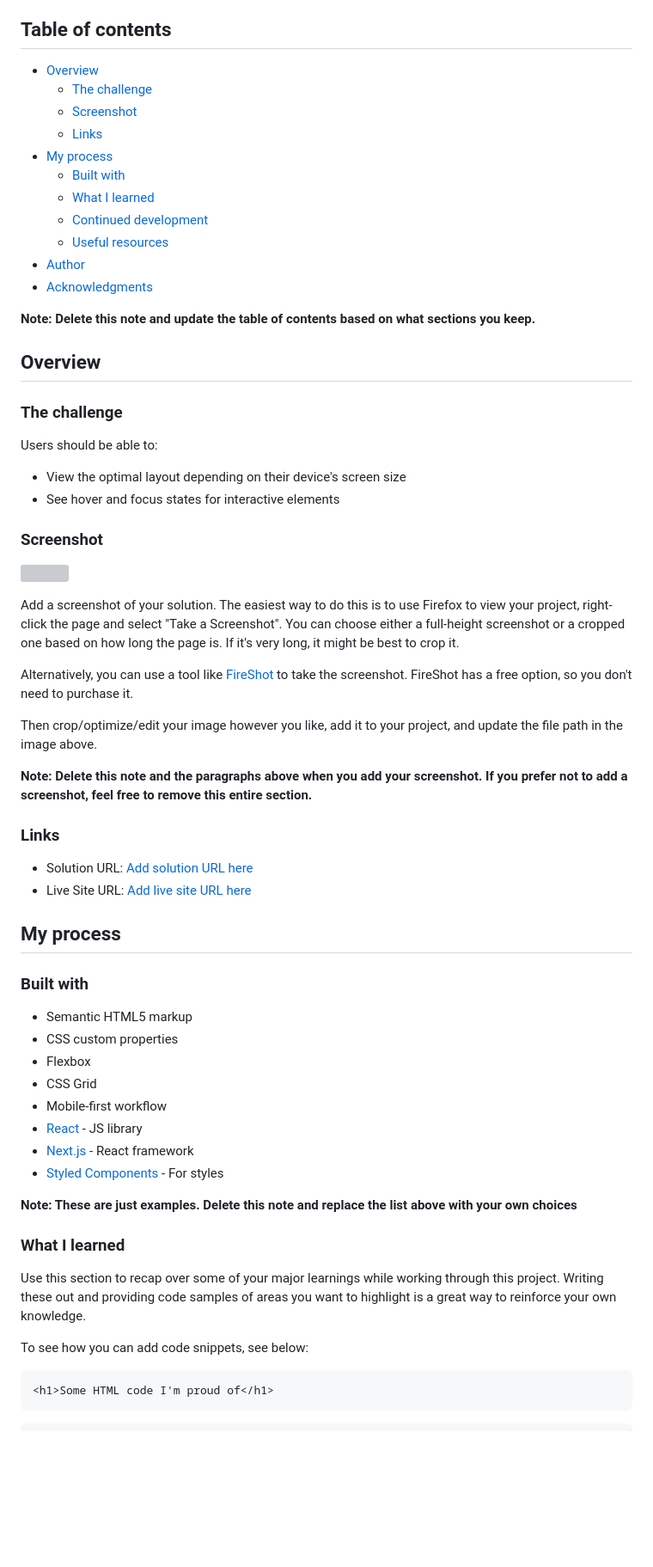
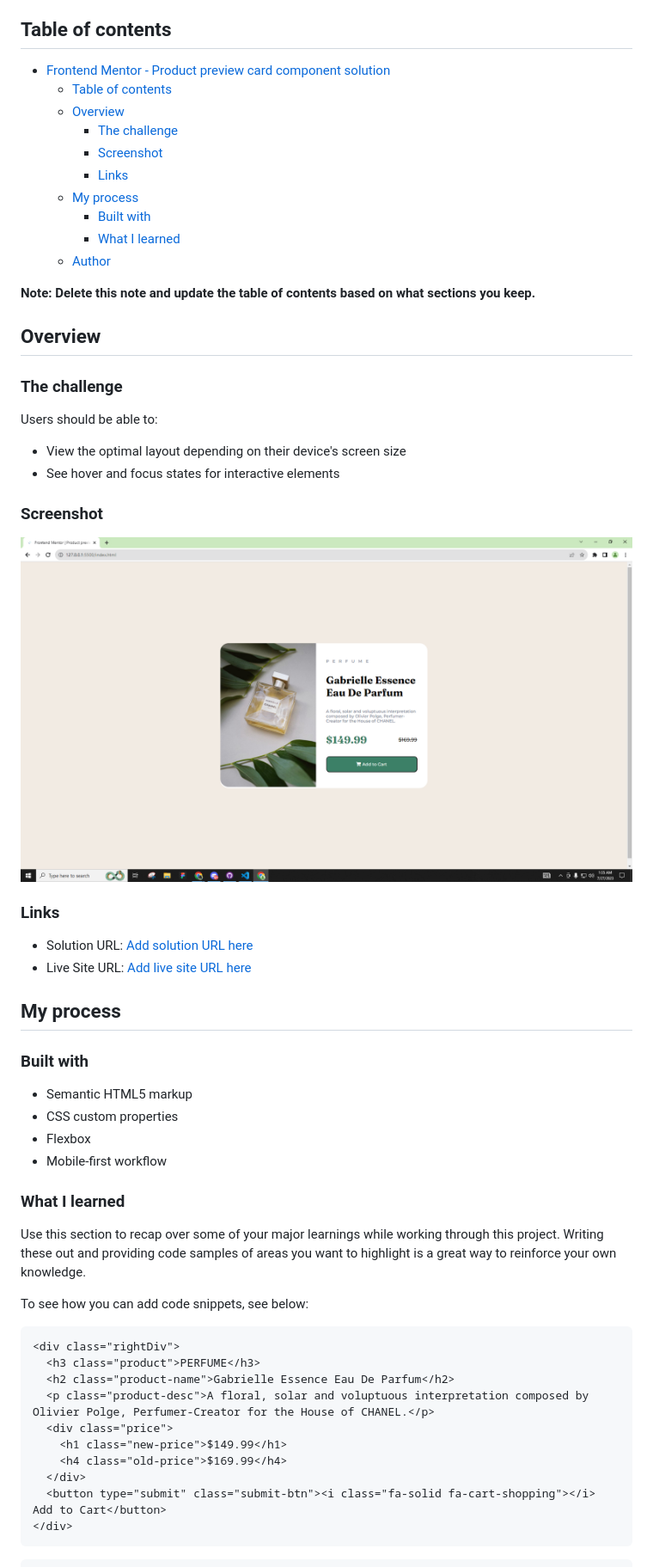
Before and after one commit to itzzmerov/product-preview-card-frontendMentor, a Markdown page: README.md, the part around one of its changes. Shown at 86% size. Rendered like a GitHub page; blank space fills up the shorter version; grey boxes are pictures that could not be loaded.

````diff
--- a/README.md
+++ b/README.md
@@ -4,17 +4,16 @@ This is a solution to the [Product preview card component challenge on Frontend
 
 ## Table of contents
 
-- [Overview](#overview)
-  - [The challenge](#the-challenge)
-  - [Screenshot](#screenshot)
-  - [Links](#links)
-- [My process](#my-process)
-  - [Built with](#built-with)
-  - [What I learned](#what-i-learned)
-  - [Continued development](#continued-development)
-  - [Useful resources](#useful-resources)
-- [Author](#author)
-- [Acknowledgments](#acknowledgments)
+- [Frontend Mentor - Product preview card component solution](#frontend-mentor---product-preview-card-component-solution)
+  - [Table of contents](#table-of-contents)
+  - [Overview](#overview)
+    - [The challenge](#the-challenge)
+    - [Screenshot](#screenshot)
+    - [Links](#links)
+  - [My process](#my-process)
+    - [Built with](#built-with)
+    - [What I learned](#what-i-learned)
+  - [Author](#author)
 
 **Note: Delete this note and update the table of contents based on what sections you keep.**
 
@@ -29,15 +28,7 @@ Users should be able to:
 
 ### Screenshot
 
-![](./screenshot.jpg)
-
-Add a screenshot of your solution. The easiest way to do this is to use Firefox to view your project, right-click the page and select "Take a Screenshot". You can choose either a full-height screenshot or a cropped one based on how long the page is. If it's very long, it might be best to crop it.
-
-Alternatively, you can use a tool like [FireShot](https://getfireshot.com/) to take the screenshot. FireShot has a free option, so you don't need to purchase it.
-
-Then crop/optimize/edit your image however you like, add it to your project, and update the file path in the image above.
-
-**Note: Delete this note and the paragraphs above when you add your screenshot. If you prefer not to add a screenshot, feel free to remove this entire section.**
+![Preview Card](./images/ss.PNG)
 
 ### Links
 
@@ -51,13 +42,7 @@ Then crop/optimize/edit your image however you like, add it to your project, and
 - Semantic HTML5 markup
 - CSS custom properties
 - Flexbox
-- CSS Grid
 - Mobile-first workflow
-- [React](https://reactjs.org/) - JS library
-- [Next.js](https://nextjs.org/) - React framework
-- [Styled Components](https://styled-components.com/) - For styles
-
-**Note: These are just examples. Delete this note and replace the list above with your own choices**
 
 ### What I learned
 
@@ -66,6 +51,15 @@ Use this section to recap over some of your major learnings while working throug
 To see how you can add code snippets, see below:
 
 ```html
-<h1>Some HTML code I'm proud of</h1>
+<div class="rightDiv">
+  <h3 class="product">PERFUME</h3>
+  <h2 class="product-name">Gabrielle Essence Eau De Parfum</h2>
+  <p class="product-desc">A floral, solar and voluptuous interpretation composed by Olivier Polge, Perfumer-Creator for the House of CHANEL.</p>
+  <div class="price">
+    <h1 class="new-price">$149.99</h1>
+    <h4 class="old-price">$169.99</h4>
+  </div>
+  <button type="submit" class="submit-btn"><i class="fa-solid fa-cart-shopping"></i> Add to Cart</button>
+</div>
 ```
 ```css
````
Also changed, not shown: other parts of README.md (+47 -36 lines).
